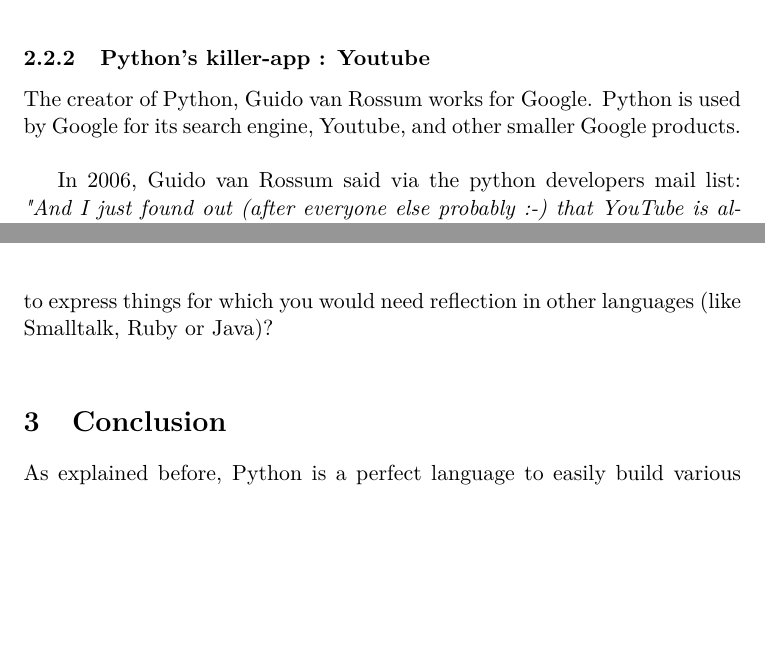
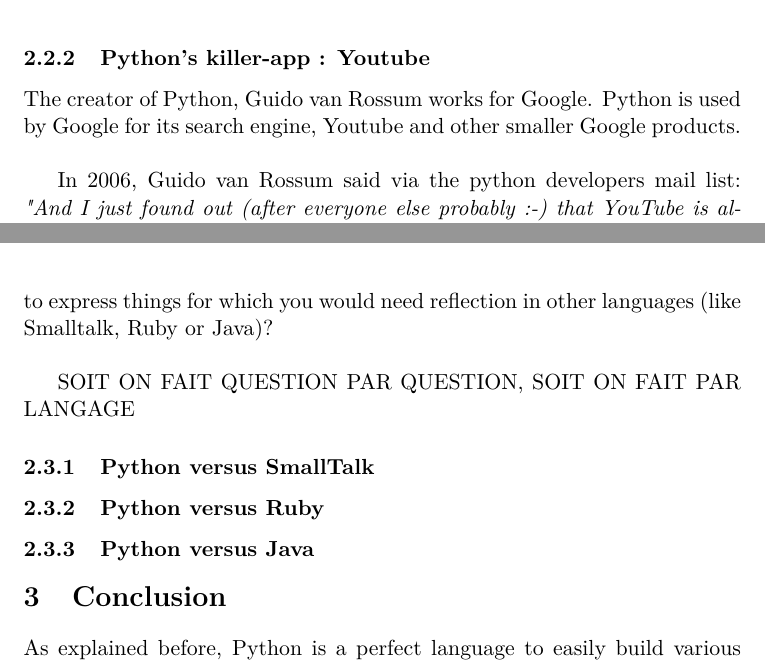
Before and after one commit to Rom2BE/LSINF2335, a LaTeX document (Python/capron_marchal.tex, which reads Python/Reflective.tex): two parts of pages 10 and 11 of 12, joined at a grey line, cut so that both start at the same text, the shorter picture padded with empty space. Compiled offline with pdfLaTeX.

Commit message:
Structure for 2.3 added

```diff
--- a/Python/Reflective.tex
+++ b/Python/Reflective.tex
@@ -124,7 +124,7 @@
 
 \subsubsection{Python's killer-app : Youtube}
 
-The creator of Python, Guido van Rossum works for Google. Python is used by Google for its search engine, Youtube, and other smaller Google products.\\
+The creator of Python, Guido van Rossum works for Google. Python is used by Google for its search engine, Youtube and other smaller Google products.\\
 
 In 2006, Guido van Rossum said via the python developers mail list:
 \emph{"And I just found out (after everyone else probably :-) that YouTube is almost entirely written in Python. (And now I can rub shoulders with the developers since they're all Googlers now... :-)"}\\
@@ -142,3 +142,10 @@
 •	What can this language learn from those languages?\\
 •	Does it offer some specific reflective features that you do not have in either Smalltalk, Ruby or Java? (Can Smalltalk/Java learn something from reflection in this language?)\\
 •	Does it offer some powerful native (non-reflective) features that allow you to express things for which you would need reflection in other languages (like Smalltalk, Ruby or Java)?\\
+
+SOIT ON FAIT QUESTION PAR QUESTION, SOIT ON FAIT PAR LANGAGE
+\subsubsection{Python versus SmallTalk}
+
+\subsubsection{Python versus Ruby}
+
+\subsubsection{Python versus Java}
```
Also changed, not shown: Python/capron_marchal.pdf.
